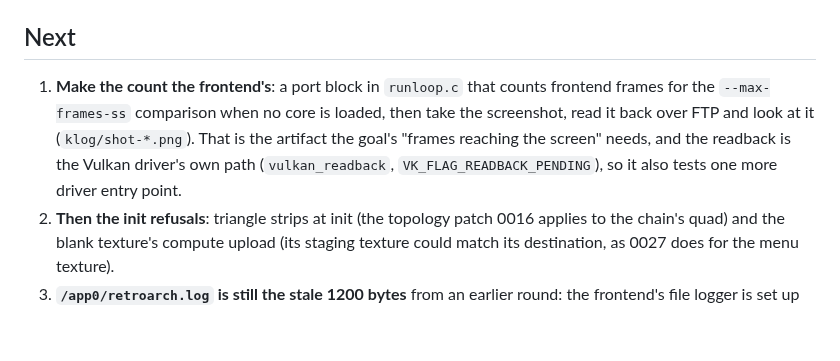
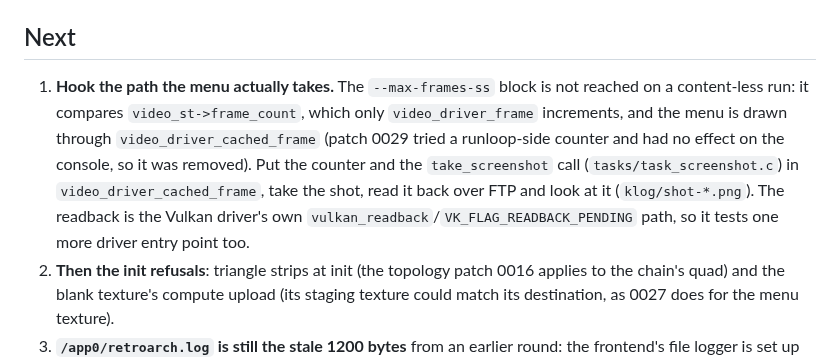
Before and after one commit to mihawk-99/PS5_RetroArch, a Markdown page: docs/ACTIVE.md, the part around the change. Rendered like a GitHub page; blank space fills up the shorter version.

```diff
--- a/docs/ACTIVE.md
+++ b/docs/ACTIVE.md
@@ -45,12 +45,15 @@ can be given those options without the launcher, verified by the mark
 
 ## Next
 
-1. **Make the count the frontend's**: a port block in `runloop.c` that counts frontend
-   frames for the `--max-frames-ss` comparison when no core is loaded, then take the
-   screenshot, read it back over FTP and look at it (`klog/shot-*.png`). That is the
-   artifact the goal's "frames reaching the screen" needs, and the readback is the Vulkan
-   driver's own path (`vulkan_readback`, `VK_FLAG_READBACK_PENDING`), so it also tests one
-   more driver entry point.
+1. **Hook the path the menu actually takes.** The `--max-frames-ss` block is not reached
+   on a content-less run: it compares `video_st->frame_count`, which only
+   `video_driver_frame` increments, and the menu is drawn through
+   `video_driver_cached_frame` (patch 0029 tried a runloop-side counter and had no effect
+   on the console, so it was removed). Put the counter and the `take_screenshot` call
+   (`tasks/task_screenshot.c`) in `video_driver_cached_frame`, take the shot, read it back
+   over FTP and look at it (`klog/shot-*.png`). The readback is the Vulkan driver's own
+   `vulkan_readback`/`VK_FLAG_READBACK_PENDING` path, so it tests one more driver entry
+   point too.
 2. **Then the init refusals**: triangle strips at init (the topology patch 0016 applies to
    the chain's quad) and the blank texture's compute upload (its staging texture could
    match its destination, as 0027 does for the menu texture).
```
Also changed, not shown: docs/PHASE_LOG.md (+30 -0 lines).
